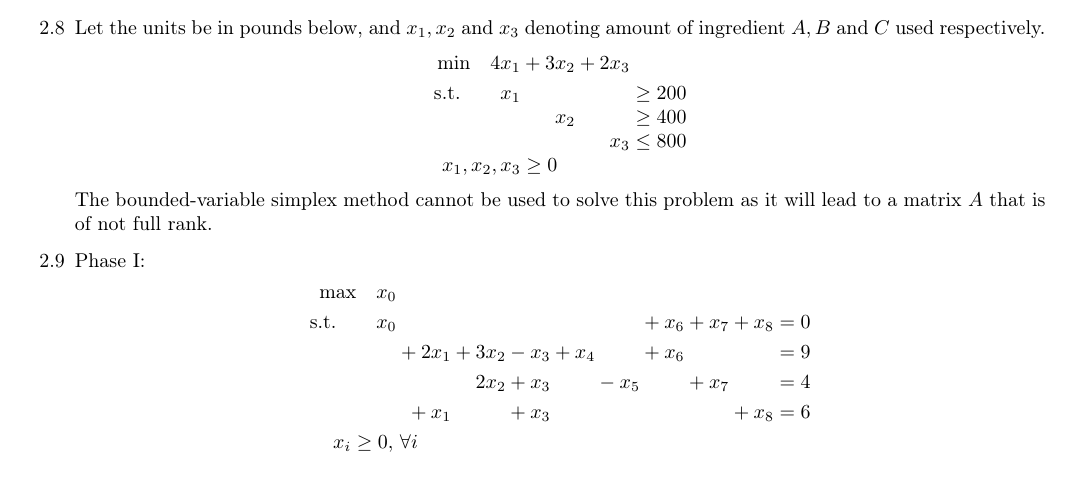
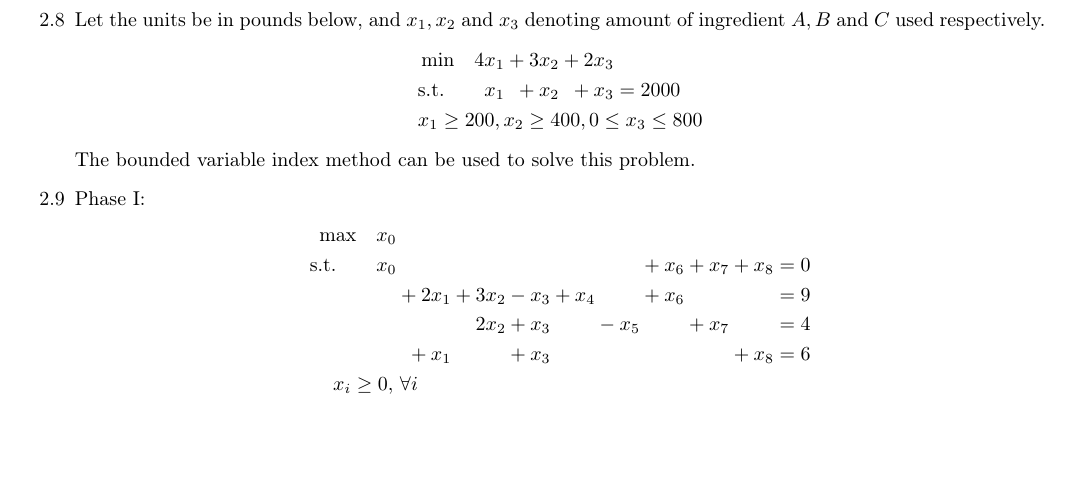
Before and after one commit to zunction/HomeworkTeX, a LaTeX document (Linear Optimization/a1.tex): part of page 2 of 3, cut so that both start at the same text, the shorter picture padded with empty space. Compiled offline with pdfLaTeX.

Commit message:
forgot what i changed

```diff
--- a/Linear Optimization/a1.tex
+++ b/Linear Optimization/a1.tex
@@ -203,13 +203,12 @@ Let the units be in pounds below, and $x_1, x_2$ and $x_3$ denoting amount of in
 \begin{align*}
   \begin{array}{r@{}r@{}r@{}l}
     \text{min} \quad 4x_1 &{}+ 3x_2&{}+2x_3 \\[\jot]
-    \text{s.t.}\qquad x_1 &{}&{}&{} \geq 200 \\
-    &{}x_2&{}&{} \geq 400 \\
-   &{}&{}x_3&{} \leq 800 \\
-     \multicolumn{2}{c}{x_1, x_2 , x_3 \geq 0}
+    \text{s.t.}\qquad    x_1 &{}+ x_2&{}+x_3&{}=2000 \\[\jot]
+     \multicolumn{4}{c}{x_1 \geq 200, x_2 \geq 400 , 0 \leq x_3 \leq 800}
   \end{array}
 \end{align*}
-The bounded-variable simplex method cannot be used to solve this problem as it will lead to a matrix $A$ that is of not full rank.
+The bounded variable index method can be used to solve this problem.
+
 \item[2.9]
 Phase I:
 \begin{align*}
```
Also changed, not shown: Linear Optimization/a1.pdf.
